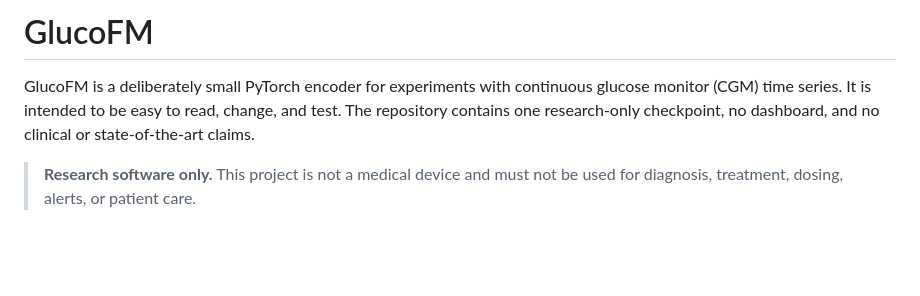
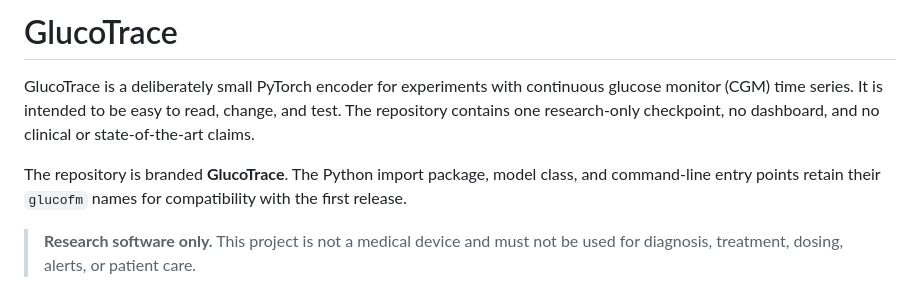
Before and after one commit to Aman-Tripathi27/GlucoTrace, a Markdown page: README.md, the part around the change. Rendered like a GitHub page; blank space fills up the shorter version.

Commit message:
Update README branding to GlucoTrace

```diff
--- a/README.md
+++ b/README.md
@@ -1,9 +1,13 @@
-# GlucoFM
+# GlucoTrace
 
-GlucoFM is a deliberately small PyTorch encoder for experiments with continuous
+GlucoTrace is a deliberately small PyTorch encoder for experiments with continuous
 glucose monitor (CGM) time series. It is intended to be easy to read, change,
 and test. The repository contains one research-only checkpoint, no dashboard,
 and no clinical or state-of-the-art claims.
+
+The repository is branded **GlucoTrace**. The Python import package, model class,
+and command-line entry points retain their `glucofm` names for compatibility
+with the first release.
 
 > **Research software only.** This project is not a medical device and must not
 > be used for diagnosis, treatment, dosing, alerts, or patient care.
```
